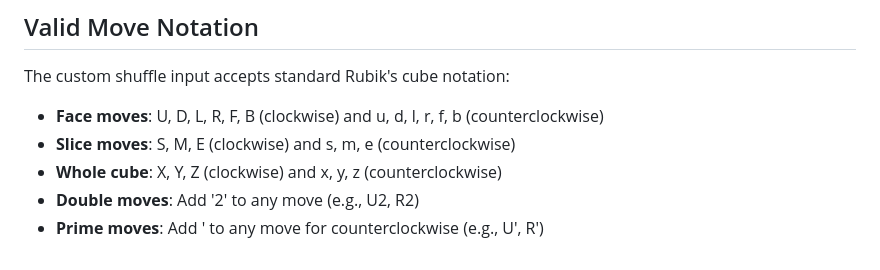
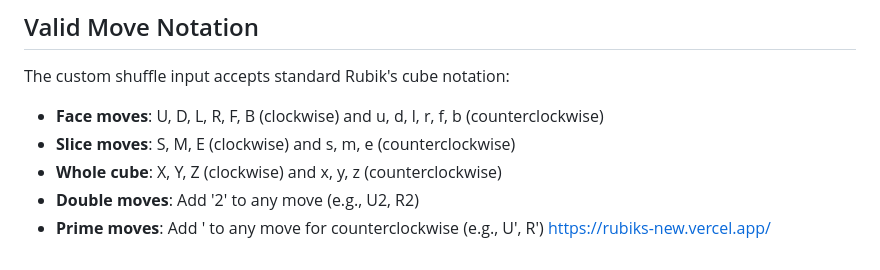
Before and after one commit to khushishukla1006/rubiks_new, a Markdown page: README.md, the part around the change. Drawn GitHub-style.

```diff
--- a/README.md
+++ b/README.md
@@ -151,3 +151,4 @@ The custom shuffle input accepts standard Rubik's cube notation:
 - **Whole cube**: X, Y, Z (clockwise) and x, y, z (counterclockwise)
 - **Double moves**: Add '2' to any move (e.g., U2, R2)
 - **Prime moves**: Add ' to any move for counterclockwise (e.g., U', R')
+https://rubiks-new.vercel.app/
```
